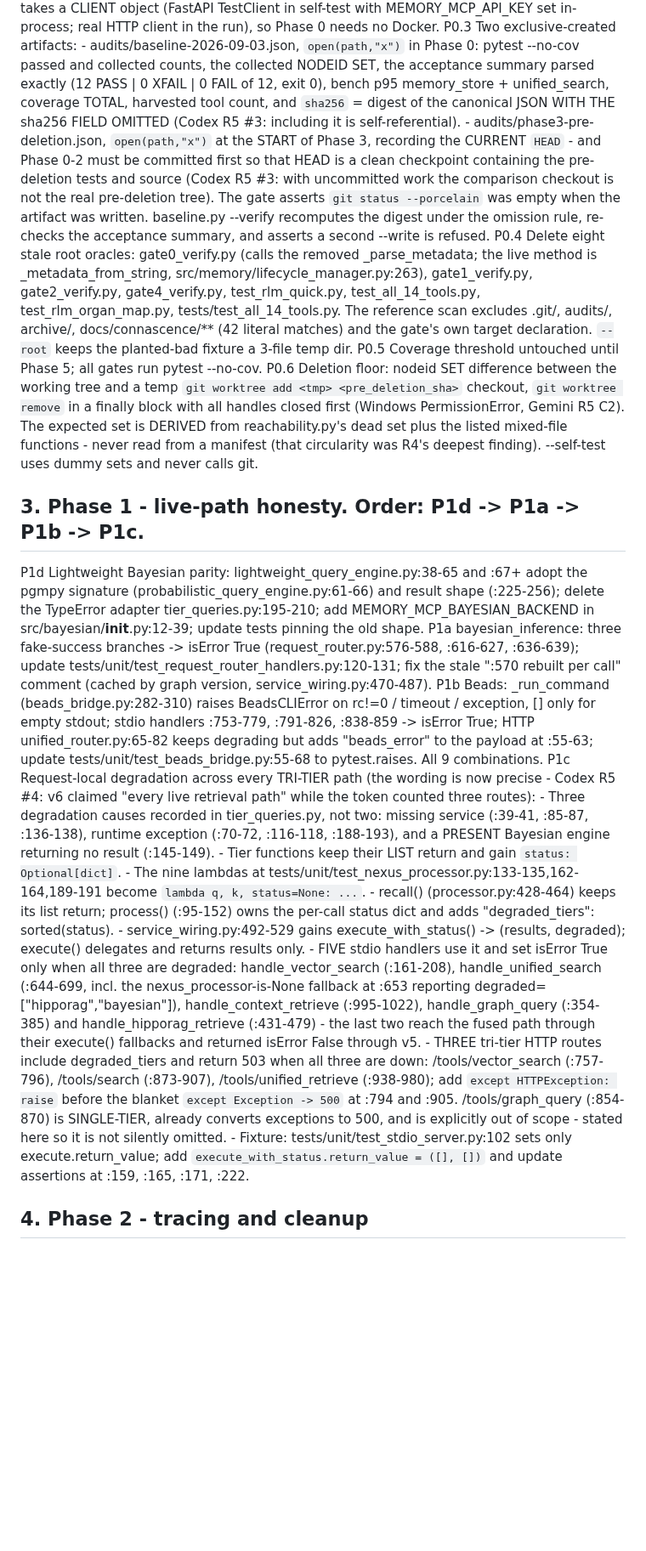
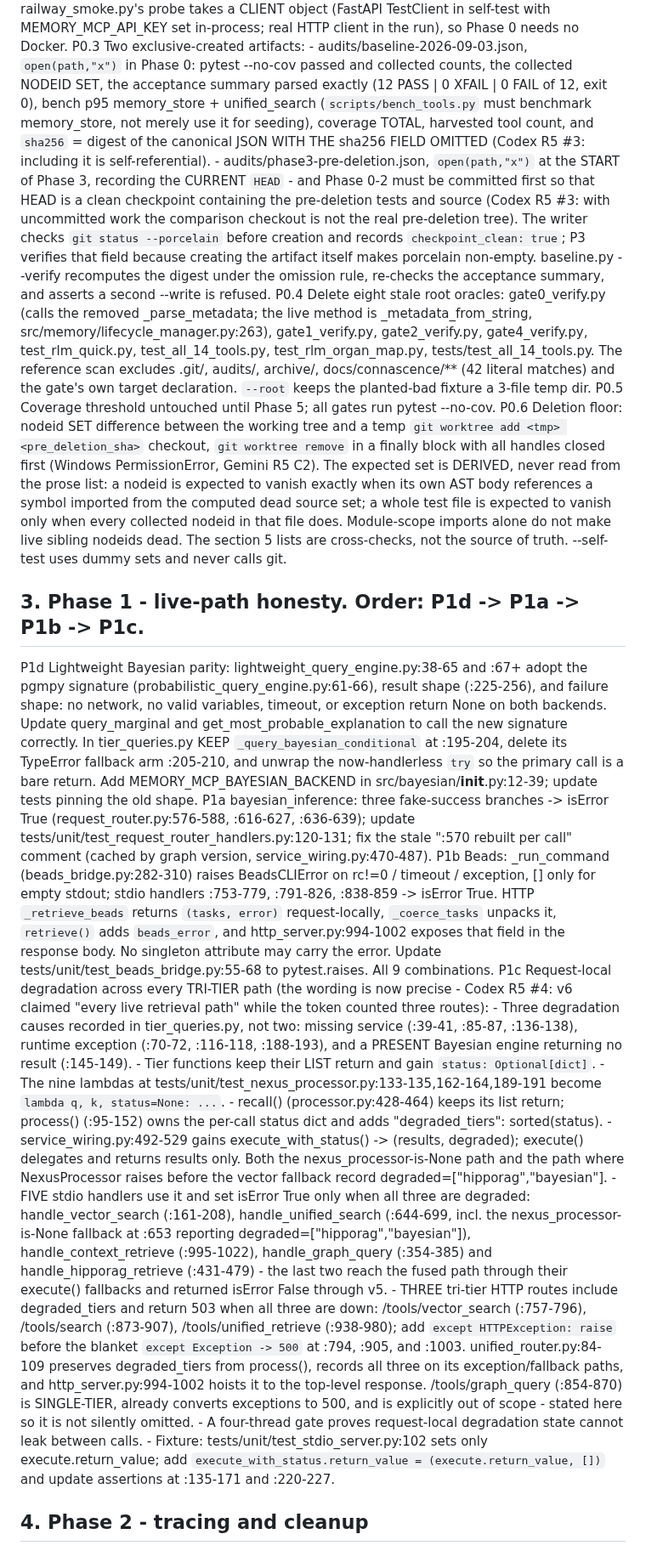
Before and after one commit to DNYoussef/memory-mcp-triple-system, a Markdown page: audits/COMPLETION-PLAN-2026-09-03.md, the part around one of its changes. Shown at 85% size. GitHub-like rendering; blank space fills up the shorter version.

Commit message:
docs(audit): converge completion plan

```diff
--- a/audits/COMPLETION-PLAN-2026-09-03.md
+++ b/audits/COMPLETION-PLAN-2026-09-03.md
@@ -96,14 +105,16 @@ P0.2 Canonical gate shape (so the AST oracle is load-bearing, Codex R4 #3 and R5
 P0.3 Two exclusive-created artifacts:
      - audits/baseline-2026-09-03.json, `open(path,"x")` in Phase 0: pytest --no-cov passed and
        collected counts, the collected NODEID SET, the acceptance summary parsed exactly
-       (12 PASS | 0 XFAIL | 0 FAIL of 12, exit 0), bench p95 memory_store + unified_search,
+       (12 PASS | 0 XFAIL | 0 FAIL of 12, exit 0), bench p95 memory_store + unified_search
+       (`scripts/bench_tools.py` must benchmark memory_store, not merely use it for seeding),
        coverage TOTAL, harvested tool count, and `sha256` = digest of the canonical JSON WITH THE
        sha256 FIELD OMITTED (Codex R5 #3: including it is self-referential).
      - audits/phase3-pre-deletion.json, `open(path,"x")` at the START of Phase 3, recording the
        CURRENT `HEAD` - and Phase 0-2 must be committed first so that HEAD is a clean checkpoint
        containing the pre-deletion tests and source (Codex R5 #3: with uncommitted work the
-       comparison checkout is not the real pre-deletion tree). The gate asserts `git status
-       --porcelain` was empty when the artifact was written.
+       comparison checkout is not the real pre-deletion tree). The writer checks `git status
+       --porcelain` before creation and records `checkpoint_clean: true`; P3 verifies that field
+       because creating the artifact itself makes porcelain non-empty.
      baseline.py --verify recomputes the digest under the omission rule, re-checks the acceptance
      summary, and asserts a second --write is refused.
 P0.4 Delete eight stale root oracles: gate0_verify.py (calls the removed _parse_metadata; the live
@@ -116,22 +127,30 @@ P0.5 Coverage threshold untouched until Phase 5; all gates run pytest --no-cov.
 P0.6 Deletion floor: nodeid SET difference between the working tree and a temp
      `git worktree add <tmp> <pre_deletion_sha>` checkout, `git worktree remove` in a finally
      block with all handles closed first (Windows PermissionError, Gemini R5 C2). The expected set
-     is DERIVED from reachability.py's dead set plus the listed mixed-file functions - never read
-     from a manifest (that circularity was R4's deepest finding). --self-test uses dummy sets and
-     never calls git.
+     is DERIVED, never read from the prose list: a nodeid is expected to vanish exactly when its own
+     AST body references a symbol imported from the computed dead source set; a whole test file is
+     expected to vanish only when every collected nodeid in that file does. Module-scope imports
+     alone do not make live sibling nodeids dead. The section 5 lists are cross-checks, not the
+     source of truth. --self-test uses dummy sets and never calls git.
 
 ## 3. Phase 1 - live-path honesty. Order: P1d -> P1a -> P1b -> P1c.
 P1d Lightweight Bayesian parity: lightweight_query_engine.py:38-65 and :67+ adopt the pgmpy
-     signature (probabilistic_query_engine.py:61-66) and result shape (:225-256); delete the
-     TypeError adapter tier_queries.py:195-210; add MEMORY_MCP_BAYESIAN_BACKEND in
-     src/bayesian/__init__.py:12-39; update tests pinning the old shape.
+     signature (probabilistic_query_engine.py:61-66), result shape (:225-256), and failure shape:
+     no network, no valid variables, timeout, or exception return None on both backends. Update
+     query_marginal and get_most_probable_explanation to call the new signature correctly. In
+     tier_queries.py KEEP `_query_bayesian_conditional` at :195-204, delete its TypeError fallback
+     arm :205-210, and unwrap the now-handlerless `try` so the primary call is a bare return. Add
+     MEMORY_MCP_BAYESIAN_BACKEND in src/bayesian/__init__.py:12-39;
+     update tests pinning the old shape.
 P1a bayesian_inference: three fake-success branches -> isError True (request_router.py:576-588,
      :616-627, :636-639); update tests/unit/test_request_router_handlers.py:120-131; fix the stale
      ":570 rebuilt per call" comment (cached by graph version, service_wiring.py:470-487).
 P1b Beads: _run_command (beads_bridge.py:282-310) raises BeadsCLIError on rc!=0 / timeout /
      exception, [] only for empty stdout; stdio handlers :753-779, :791-826, :838-859 -> isError
-     True; HTTP unified_router.py:65-82 keeps degrading but adds "beads_error" to the payload at
-     :55-63; update tests/unit/test_beads_bridge.py:55-68 to pytest.raises. All 9 combinations.
+     True. HTTP `_retrieve_beads` returns `(tasks, error)` request-locally, `_coerce_tasks` unpacks
+     it, `retrieve()` adds `beads_error`, and http_server.py:994-1002 exposes that field in the
+     response body. No singleton attribute may carry the error. Update
+     tests/unit/test_beads_bridge.py:55-68 to pytest.raises. All 9 combinations.
 P1c Request-local degradation across every TRI-TIER path (the wording is now precise - Codex R5 #4:
      v6 claimed "every live retrieval path" while the token counted three routes):
      - Three degradation causes recorded in tier_queries.py, not two: missing service
@@ -143,7 +162,8 @@ P1c Request-local degradation across every TRI-TIER path (the wording is now pre
      - recall() (processor.py:428-464) keeps its list return; process() (:95-152) owns the
        per-call status dict and adds "degraded_tiers": sorted(status).
      - service_wiring.py:492-529 gains execute_with_status() -> (results, degraded); execute()
-       delegates and returns results only.
+       delegates and returns results only. Both the nexus_processor-is-None path and the path where
+       NexusProcessor raises before the vector fallback record degraded=["hipporag","bayesian"].
      - FIVE stdio handlers use it and set isError True only when all three are degraded:
        handle_vector_search (:161-208), handle_unified_search (:644-699, incl. the
        nexus_processor-is-None fallback at :653 reporting degraded=["hipporag","bayesian"]),
@@ -153,10 +173,14 @@ P1c Request-local degradation across every TRI-TIER path (the wording is now pre
      - THREE tri-tier HTTP routes include degraded_tiers and return 503 when all three are down:
        /tools/vector_search (:757-796), /tools/search (:873-907), /tools/unified_retrieve
        (:938-980); add `except HTTPException: raise` before the blanket `except Exception -> 500`
-       at :794 and :905. /tools/graph_query (:854-870) is SINGLE-TIER, already converts exceptions
-       to 500, and is explicitly out of scope - stated here so it is not silently omitted.
+       at :794, :905, and :1003. unified_router.py:84-109 preserves degraded_tiers from process(),
+       records all three on its exception/fallback paths, and http_server.py:994-1002 hoists it to
+       the top-level response. /tools/graph_query (:854-870) is SINGLE-TIER, already converts
+       exceptions to 500, and is explicitly out of scope - stated here so it is not silently omitted.
+     - A four-thread gate proves request-local degradation state cannot leak between calls.
      - Fixture: tests/unit/test_stdio_server.py:102 sets only execute.return_value; add
-       `execute_with_status.return_value = ([], [])` and update assertions at :159, :165, :171, :222.
+       `execute_with_status.return_value = (execute.return_value, [])` and update assertions at
+       :135-171 and :220-227.
 
 ## 4. Phase 2 - tracing and cleanup
 P2a One trace site: request_router.handle_call_tool (:1028-1050), which protocol_handler.py:42-57
```
Also changed, not shown: other parts of audits/COMPLETION-PLAN-2026-09-03.md (+75 -29 lines), audits/GATES-2026-09-03.md (+8 -8 lines), audits/PREFLIGHT-2026-09-03.md (added, +51 -0 lines).
